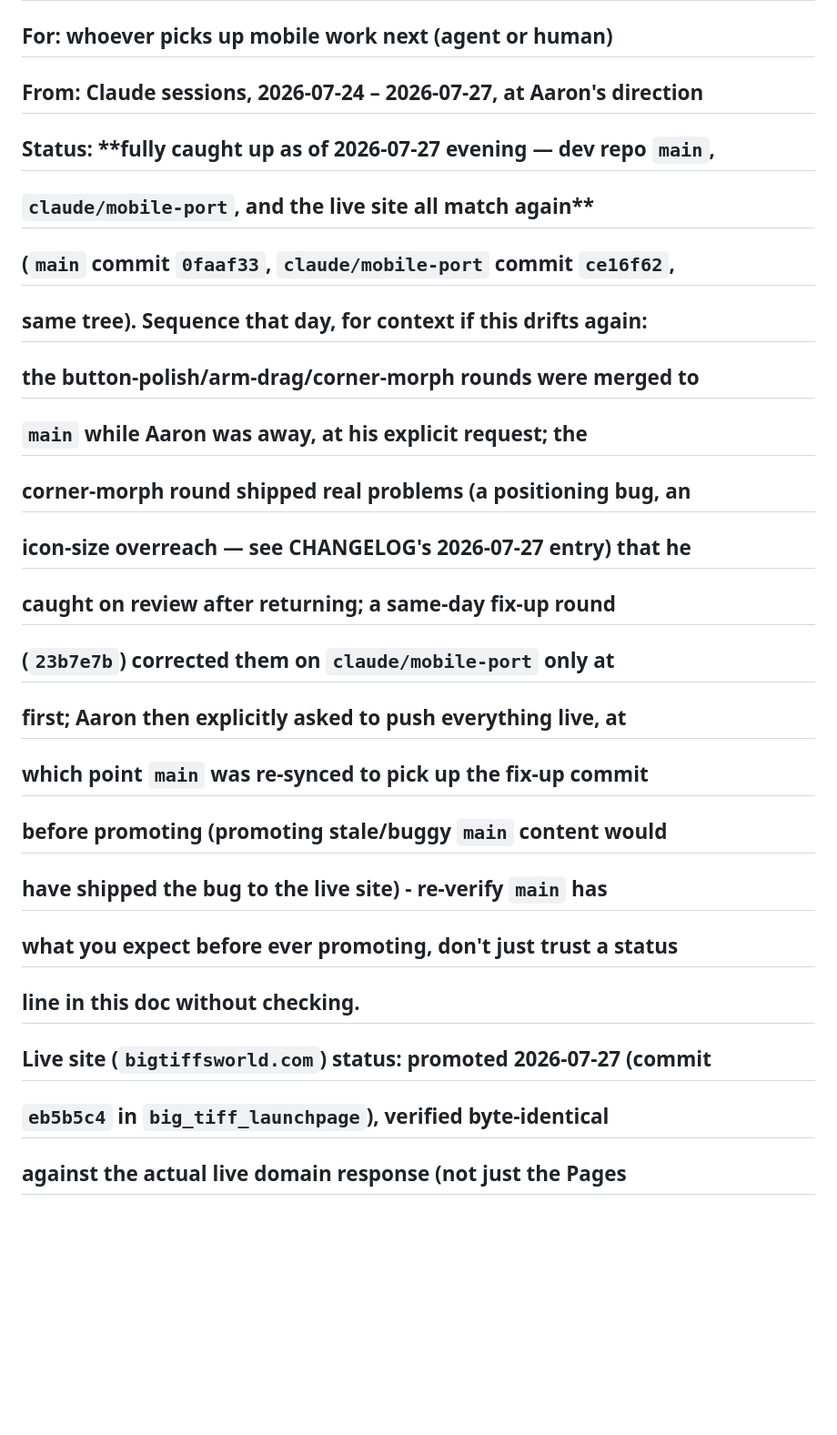
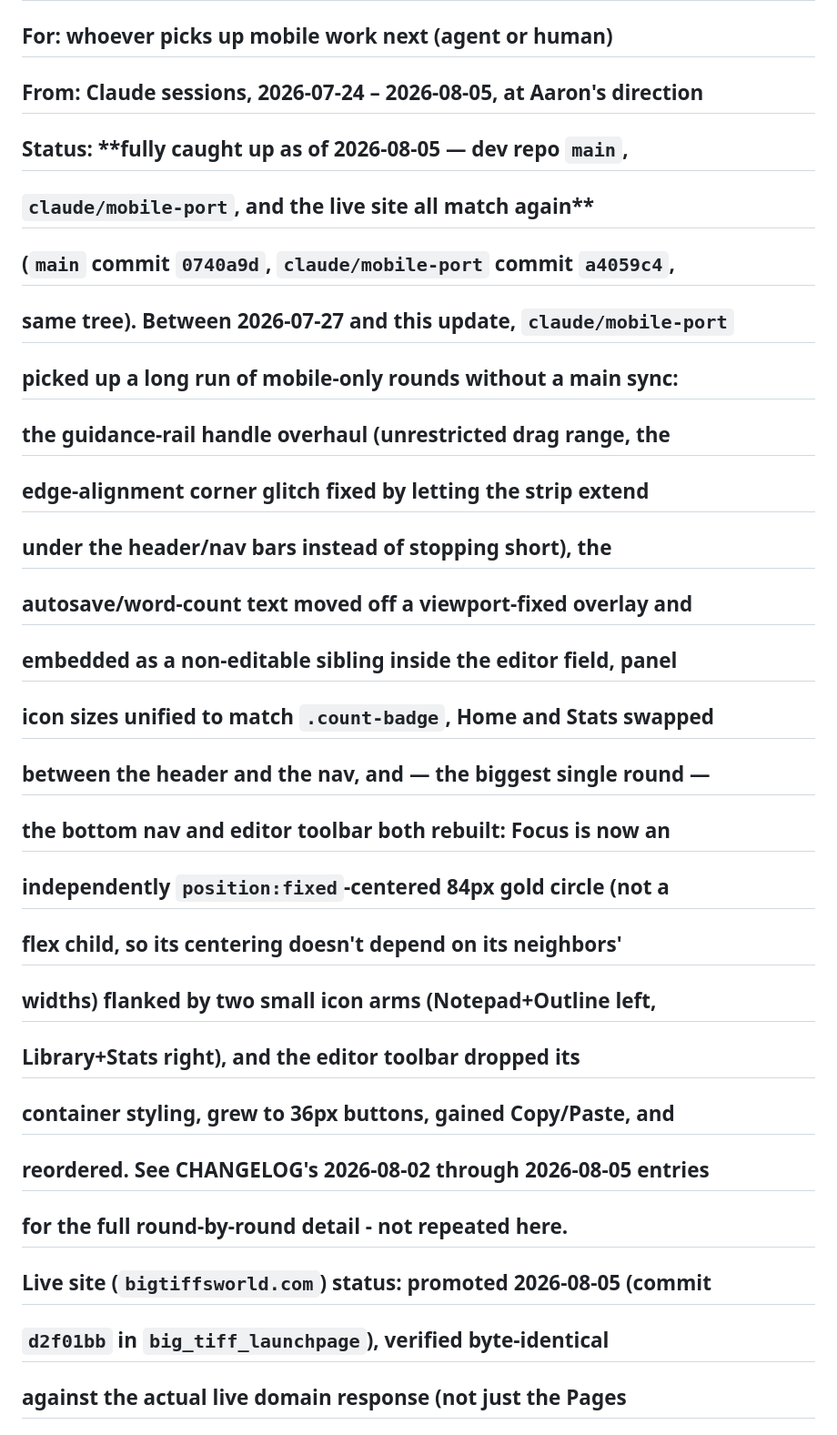
Before and after one commit to footeprint-prog/big-tiff-storyforge, a Markdown page: Mobile_Port_Handoff.md, the part around one of its changes. Shown at 91% size. GitHub-like rendering; blank space fills up the shorter version.

```diff
--- a/Mobile_Port_Handoff.md
+++ b/Mobile_Port_Handoff.md
@@ -1,25 +1,29 @@
 # Big Tiff StoryForge — Mobile Port Handoff
 
 ## For: whoever picks up mobile work next (agent or human)
-## From: Claude sessions, 2026-07-24 – 2026-07-27, at Aaron's direction
-## Status: **fully caught up as of 2026-07-27 evening — dev repo `main`,
+## From: Claude sessions, 2026-07-24 – 2026-08-05, at Aaron's direction
+## Status: **fully caught up as of 2026-08-05 — dev repo `main`,
 ##         `claude/mobile-port`, and the live site all match again**
-##         (`main` commit `0faaf33`, `claude/mobile-port` commit `ce16f62`,
-##         same tree). Sequence that day, for context if this drifts again:
-##         the button-polish/arm-drag/corner-morph rounds were merged to
-##         `main` while Aaron was away, at his explicit request; the
-##         corner-morph round shipped real problems (a positioning bug, an
-##         icon-size overreach — see CHANGELOG's 2026-07-27 entry) that he
-##         caught on review after returning; a same-day fix-up round
-##         (`23b7e7b`) corrected them on `claude/mobile-port` only at
-##         first; Aaron then explicitly asked to push everything live, at
-##         which point `main` was re-synced to pick up the fix-up commit
-##         **before** promoting (promoting stale/buggy `main` content would
-##         have shipped the bug to the live site) - re-verify `main` has
-##         what you expect before ever promoting, don't just trust a status
-##         line in this doc without checking.
-## Live site (`bigtiffsworld.com`) status: **promoted 2026-07-27** (commit
-##         `eb5b5c4` in `big_tiff_launchpage`), verified **byte-identical**
+##         (`main` commit `0740a9d`, `claude/mobile-port` commit `a4059c4`,
+##         same tree). Between 2026-07-27 and this update, `claude/mobile-port`
+##         picked up a long run of mobile-only rounds without a main sync:
+##         the guidance-rail handle overhaul (unrestricted drag range, the
+##         edge-alignment corner glitch fixed by letting the strip extend
+##         under the header/nav bars instead of stopping short), the
+##         autosave/word-count text moved off a viewport-fixed overlay and
+##         embedded as a non-editable sibling inside the editor field, panel
+##         icon sizes unified to match `.count-badge`, Home and Stats swapped
+##         between the header and the nav, and — the biggest single round —
+##         the bottom nav and editor toolbar both rebuilt: Focus is now an
+##         independently `position:fixed`-centered 84px gold circle (not a
+##         flex child, so its centering doesn't depend on its neighbors'
+##         widths) flanked by two small icon arms (Notepad+Outline left,
+##         Library+Stats right), and the editor toolbar dropped its
+##         container styling, grew to 36px buttons, gained Copy/Paste, and
+##         reordered. See CHANGELOG's 2026-08-02 through 2026-08-05 entries
+##         for the full round-by-round detail - not repeated here.
+## Live site (`bigtiffsworld.com`) status: **promoted 2026-08-05** (commit
+##         `d2f01bb` in `big_tiff_launchpage`), verified **byte-identical**
 ##         against the actual live domain response (not just the Pages
 ##         build API, which can report "built" before a CDN edge actually
 ##         serves the new bytes - fetched `https://bigtiffsworld.com/app/`
```
Also changed, not shown: other parts of Mobile_Port_Handoff.md (+14 -16 lines).
